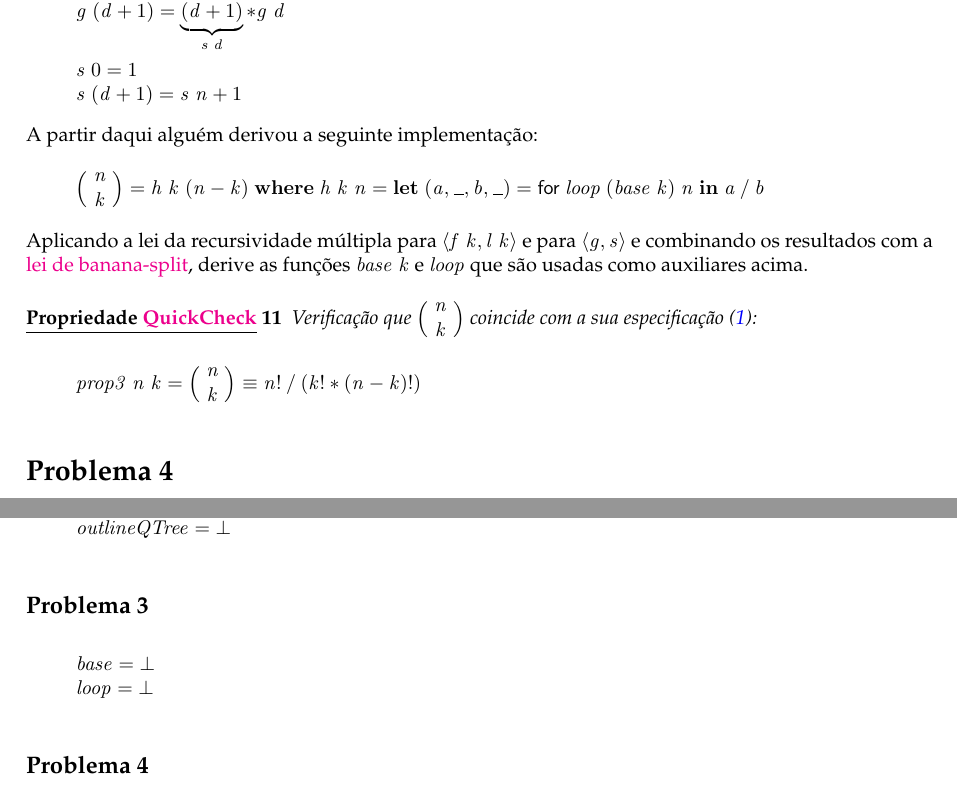
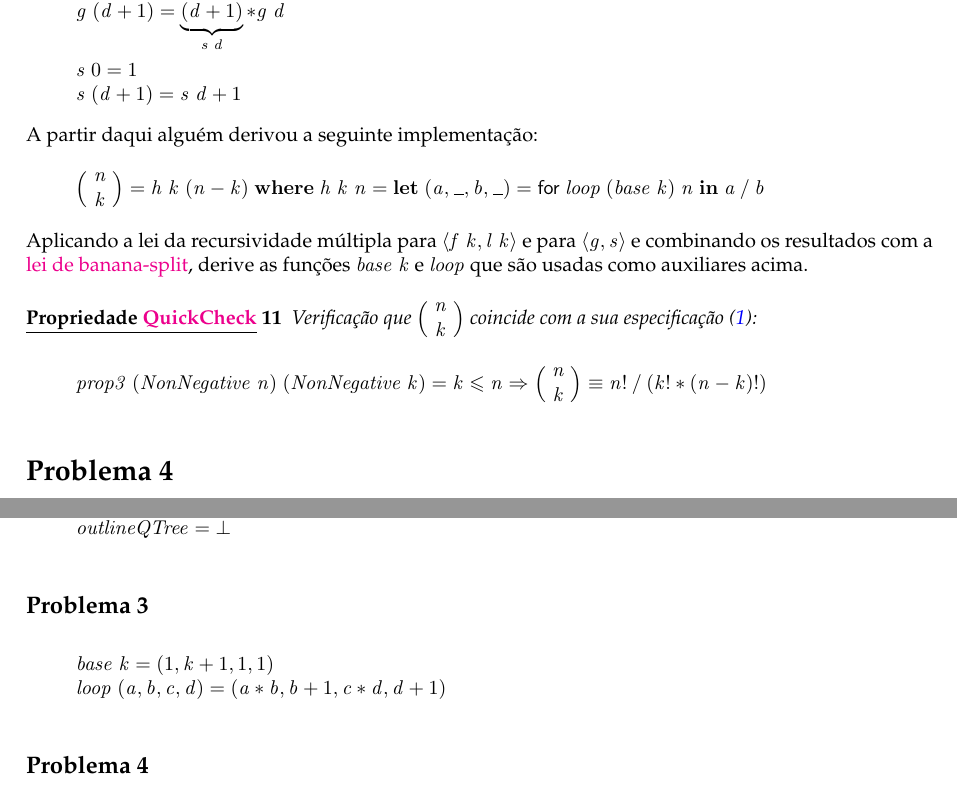
Before and after one commit to catarinamachado/CP, a LaTeX document (cp1718t.tex): two parts of pages 7 and 12 of 14, joined at a grey line, cut so that both start at the same text. Compiled offline with pdfLaTeX.

Commit message:
problem 3 solved

```diff
--- a/cp1718t.tex
+++ b/cp1718t.tex
@@ -891,7 +891,7 @@ e
 \\[\blanklineskip]%
 \>[B]{}\Varid{s}\;\mathrm{0}\mathrel{=}\mathrm{1}{}\<[E]%
 \\
-\>[B]{}\Varid{s}\;(\Varid{d}\mathbin{+}\mathrm{1})\mathrel{=}\Varid{s}\;\Varid{n}\mathbin{+}\mathrm{1}{}\<[E]%
+\>[B]{}\Varid{s}\;(\Varid{d}\mathbin{+}\mathrm{1})\mathrel{=}\Varid{s}\;\Varid{d}\mathbin{+}\mathrm{1}{}\<[E]%
 \ColumnHook
 \end{hscode}\resethooks
 A partir daqui alguém derivou a seguinte implementação:
@@ -912,7 +912,7 @@ Verificação que \ensuremath{\Big(\vcenter{\xymatrix@R=1pt{\Varid{n}\\\Varid{k}
 \begin{hscode}\SaveRestoreHook
 \column{B}{@{}>{\hspre}l<{\hspost}@{}}%
 \column{E}{@{}>{\hspre}l<{\hspost}@{}}%
-\>[B]{}\Varid{prop3}\;\Varid{n}\;\Varid{k}\mathrel{=}\Big(\vcenter{\xymatrix@R=1pt{\Varid{n}\\\Varid{k}}}\Big)\equiv {\Varid{n}!}\mathbin{/}({\Varid{k}!}\mathbin{*}{(\Varid{n}\mathbin{-}\Varid{k})!}){}\<[E]%
+\>[B]{}\Varid{prop3}\;(\Conid{NonNegative}\;\Varid{n})\;(\Conid{NonNegative}\;\Varid{k})\mathrel{=}\Varid{k}\leq \Varid{n}\Rightarrow\Big(\vcenter{\xymatrix@R=1pt{\Varid{n}\\\Varid{k}}}\Big)\equiv {\Varid{n}!}\mathbin{/}({\Varid{k}!}\mathbin{*}{(\Varid{n}\mathbin{-}\Varid{k})!}){}\<[E]%
 \ColumnHook
 \end{hscode}\resethooks
 \end{propriedade}
@@ -1377,9 +1377,9 @@ outras funções auxiliares que sejam necessárias.
 \begin{hscode}\SaveRestoreHook
 \column{B}{@{}>{\hspre}l<{\hspost}@{}}%
 \column{E}{@{}>{\hspre}l<{\hspost}@{}}%
-\>[B]{}\Varid{base}\mathrel{=}\bot {}\<[E]%
+\>[B]{}\Varid{base}\;\Varid{k}\mathrel{=}(\mathrm{1},\Varid{k}\mathbin{+}\mathrm{1},\mathrm{1},\mathrm{1}){}\<[E]%
 \\
-\>[B]{}\Varid{loop}\mathrel{=}\bot {}\<[E]%
+\>[B]{}\Varid{loop}\;(\Varid{a},\Varid{b},\Varid{c},\Varid{d})\mathrel{=}(\Varid{a}\mathbin{*}\Varid{b},\Varid{b}\mathbin{+}\mathrm{1},\Varid{c}\mathbin{*}\Varid{d},\Varid{d}\mathbin{+}\mathrm{1}){}\<[E]%
 \ColumnHook
 \end{hscode}\resethooks
 
```
Also changed, not shown: cp1718t.pdf, 1 other file.
